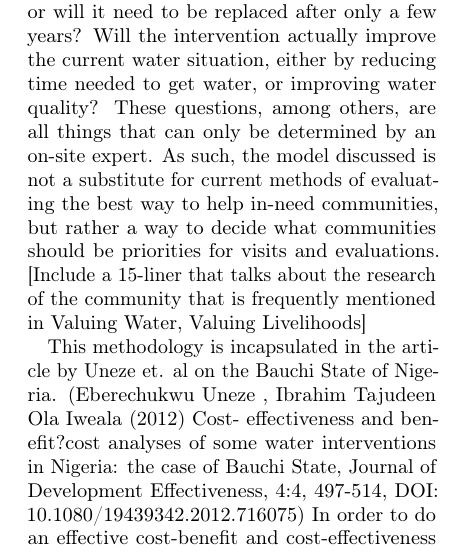
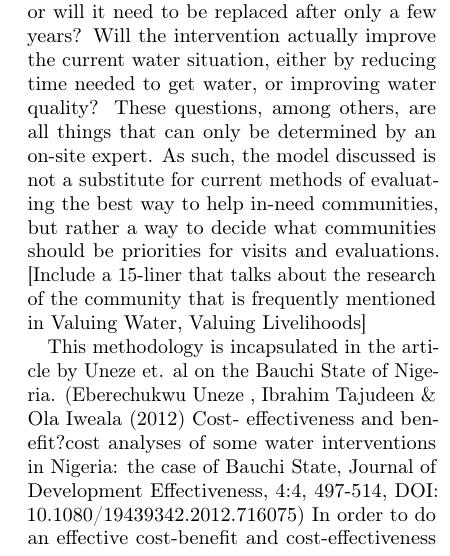
Before and after one commit to MSailsbery/AMM-Temple-Writing, a LaTeX paper (Water.tex, which reads previous_studies.tex): part of one column of page 2 of 7, cut so that both start at the same text. Compiled offline with pdfLaTeX.

Commit message:
fixed a previous studies bug

```diff
--- a/previous_studies.tex
+++ b/previous_studies.tex
@@ -11,7 +11,7 @@ These questions, among others, are all things that can only be determined by an
 As such, the model discussed is not a substitute for current methods of evaluating the best way to help in-need communities, but rather a way to decide what communities should be priorities for visits and evaluations.
 [Include a 15-liner that talks about the research of the community that is frequently mentioned in Valuing Water, Valuing Livelihoods]
 
-This methodology is incapsulated in the article by Uneze et. al on the Bauchi State of Nigeria. (Eberechukwu Uneze , Ibrahim Tajudeen & Ola Iweala (2012) Cost- effectiveness and benefit?cost analyses of some water interventions in Nigeria: the case of Bauchi State, Journal of Development Effectiveness, 4:4, 497-514, DOI: 10.1080/19439342.2012.716075)
+This methodology is incapsulated in the article by Uneze et. al on the Bauchi State of Nigeria. (Eberechukwu Uneze , Ibrahim Tajudeen \& Ola Iweala (2012) Cost- effectiveness and benefit?cost analyses of some water interventions in Nigeria: the case of Bauchi State, Journal of Development Effectiveness, 4:4, 497-514, DOI: 10.1080/19439342.2012.716075)
 In order to do an effective cost-benefit and cost-effectiveness analysis on the state, local departments of health and water were contacted, region specific past data was collected, and after a great deal of compilation, an effective method was decided.
 Its methodology included data specific to the local organizations of government, experimental values of the surrounding countries, and a sensitivity analysis on the robustness of the assumptions required.
 This facilitated a very accurate analysis for that specific state.
```
